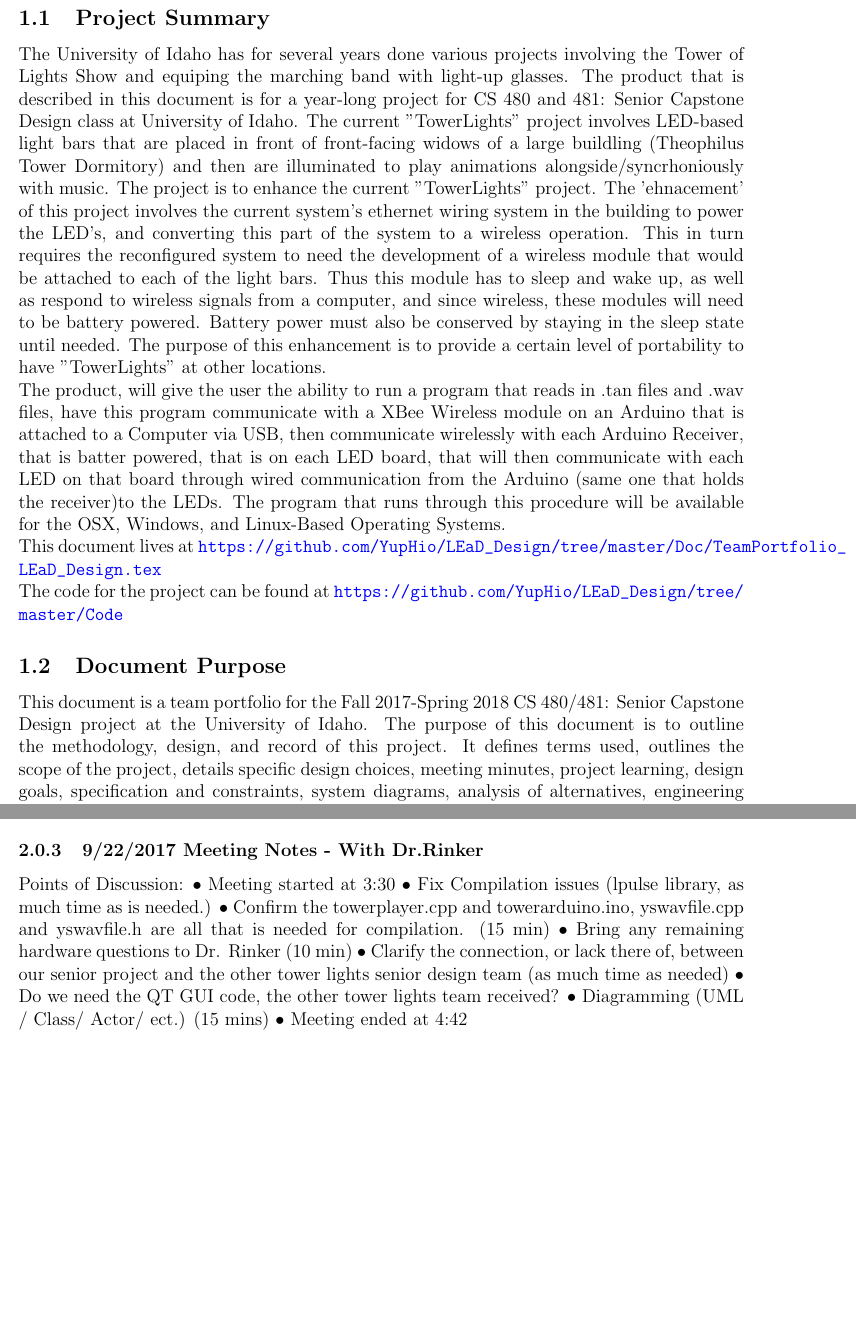
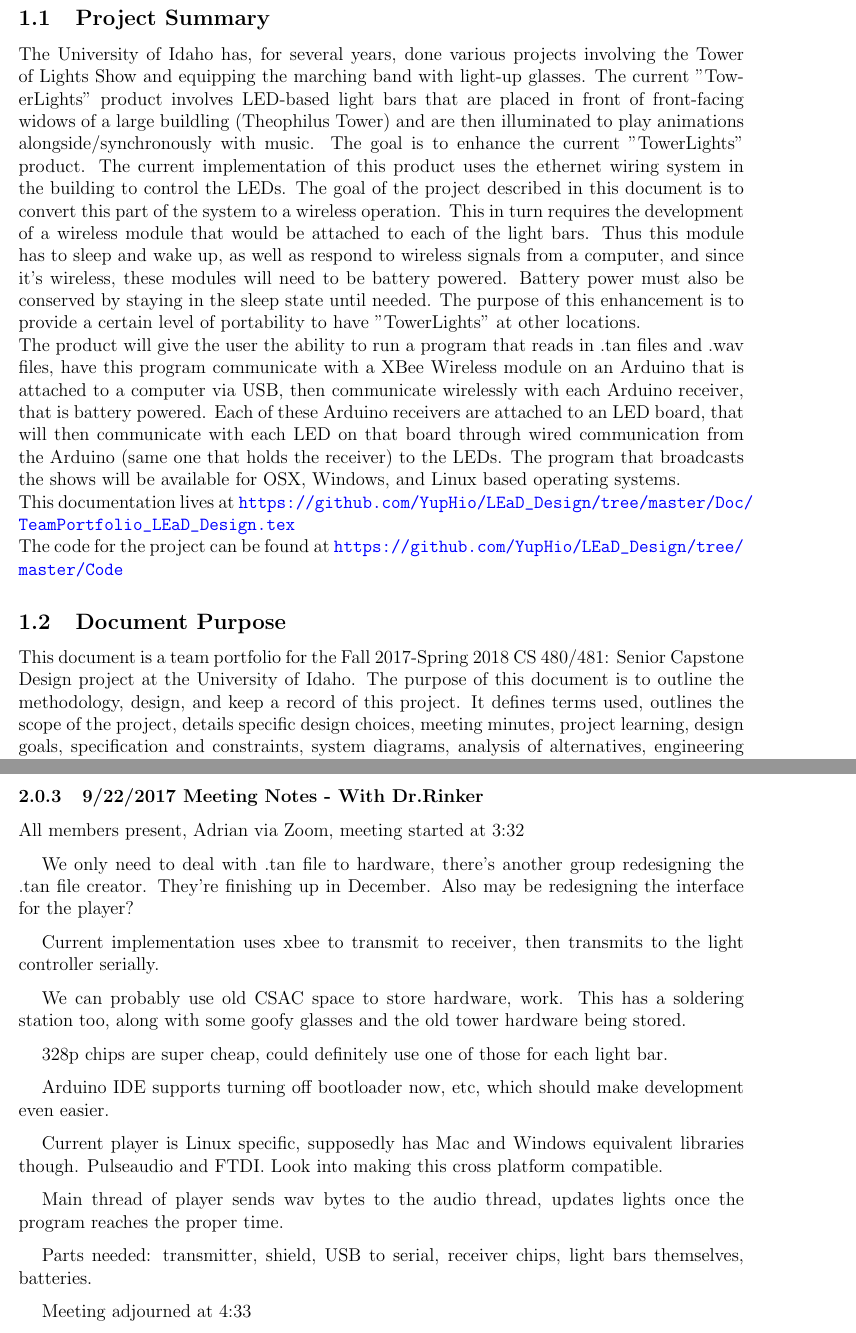
Before and after one commit to YupHio/LEaD_Design, a LaTeX document (Doc/Portfolio/TeamPortfolio_LEaD_Design.tex): two parts of pages 3 and 5 of 24 before the commit and two parts of pages 3 and 8 of 25 after it, joined at a grey line, cut so that both start at the same text, the shorter picture padded with empty space. Compiled offline with pdfLaTeX.

Commit message:
More fixes

```diff
--- a/Doc/Portfolio/TeamPortfolio_LEaD_Design.tex
+++ b/Doc/Portfolio/TeamPortfolio_LEaD_Design.tex
@@ -67,13 +67,13 @@
 	\section{Introduction}
 
 		\subsection{Project Summary}
-		The University of Idaho has for several years done various projects involving the Tower of Lights Show and equiping the marching band with light-up glasses. The product that is described in this document is for a year-long project for CS 480 and 481: Senior Capstone Design class at University of Idaho. The current "TowerLights" project involves LED-based light bars that are placed in front of front-facing widows of a large buildling (Theophilus Tower Dormitory) and then are illuminated to play animations alongside/syncrhoniously with music. The project is to enhance the current "TowerLights" project. The 'ehnacement' of this project involves the current system's ethernet wiring system in the building to power the LED's, and converting this part of the system to a wireless operation. This in turn requires the reconfigured system to need the development of a wireless module that would be attached to each of the light bars. Thus this module has to sleep and wake up, as well as respond to wireless signals from a computer, and since wireless, these modules will need to be battery powered. Battery power must also be conserved by staying in the sleep state until needed. The purpose of this enhancement is to provide a certain level of portability to have "TowerLights" at other locations. \\
-		The product, will give the user the ability to run a program that reads in .tan files and .wav files, have this program communicate with a XBee Wireless module on an Arduino that is attached to a Computer via USB, then communicate wirelessly with each Arduino Receiver, that is batter powered, that is on each LED board, that will then communicate with each LED on that board through wired communication from the Arduino (same one that holds the receiver)to the LEDs. The program that runs through this procedure will be available for the OSX, Windows, and Linux-Based Operating Systems.\\
-		This document lives at \url{https://github.com/YupHio/LEaD_Design/tree/master/Doc/TeamPortfolio_LEaD_Design.tex} \\
+		The University of Idaho has, for several years, done various projects involving the Tower of Lights Show and equipping the marching band with light-up glasses. The current "TowerLights" product involves LED-based light bars that are placed in front of front-facing widows of a large buildling (Theophilus Tower) and are then illuminated to play animations alongside/synchronously with music. The goal is to enhance the current "TowerLights" product. The current implementation of this product uses the ethernet wiring system in the building to control the LEDs. The goal of the project described in this document is to convert this part of the system to a wireless operation. This in turn requires the development of a wireless module that would be attached to each of the light bars. Thus this module has to sleep and wake up, as well as respond to wireless signals from a computer, and since it's wireless, these modules will need to be battery powered. Battery power must also be conserved by staying in the sleep state until needed. The purpose of this enhancement is to provide a certain level of portability to have "TowerLights" at other locations. \\
+		The product will give the user the ability to run a program that reads in .tan files and .wav files, have this program communicate with a XBee Wireless module on an Arduino that is attached to a computer via USB, then communicate wirelessly with each Arduino receiver, that is battery powered. Each of these Arduino receivers are attached to an LED board, that will then communicate with each LED on that board through wired communication from the Arduino (same one that holds the receiver) to the LEDs. The program that broadcasts the shows will be available for OSX, Windows, and Linux based operating systems.\\
+		This documentation lives at \url{https://github.com/YupHio/LEaD_Design/tree/master/Doc/TeamPortfolio_LEaD_Design.tex} \\
 		The code for the project can be found at \url{https://github.com/YupHio/LEaD_Design/tree/master/Code}
 
 		\subsection{Document Purpose}
-	 		This document is a team portfolio for the Fall 2017-Spring 2018 CS 480/481: Senior Capstone Design project at the University of Idaho. The purpose of this document is to outline the methodology, design, and record of this project. It defines terms used, outlines the scope of the project, details specific design choices, meeting minutes, project learning, design goals, specification and constraints, system diagrams, analysis of alternatives, engineering modeling, manufacturing/assembly plan, experimental design, data analysis, balance sheet, and other items.
+	 		This document is a team portfolio for the Fall 2017-Spring 2018 CS 480/481: Senior Capstone Design project at the University of Idaho. The purpose of this document is to outline the methodology, design, and keep a record of this project. It defines terms used, outlines the scope of the project, details specific design choices, meeting minutes, project learning, design goals, specification and constraints, system diagrams, analysis of alternatives, engineering modeling, manufacturing/assembly plan, experimental design, data analysis, balance sheet, and other items.
 
 		\subsection{Definition of Terms}
 			\begin{itemize}
@@ -124,13 +136,23 @@
 	\subsubsection{9/22/2017 Meeting Notes - With Dr.Rinker}
-	Points of Discussion:
-	•	Meeting started at 3:30
-	•	Fix Compilation issues (lpulse library, as much time as is needed.)
-	•	Confirm the towerplayer.cpp and towerarduino.ino, yswavfile.cpp and yswavfile.h are all that is needed for compilation. (15 min)
-	•	Bring any remaining hardware questions to Dr. Rinker (10 min)
-	•	Clarify the connection, or lack there of, between our senior project and the other tower lights senior design team (as much time as needed)
-	•	Do we need the QT GUI code, the other tower lights team received?
-	•	Diagramming (UML / Class/ Actor/ ect.) (15 mins)
-	•	Meeting ended at 4:42
+	All members present, Adrian via Zoom, meeting started at 3:32
+
+We only need to deal with .tan file to hardware, there’s another group redesigning the .tan file creator. They’re finishing up in December. Also may be redesigning the interface for the player?
+
+Current implementation uses xbee to transmit to receiver, then transmits to the light controller serially.
+
+We can probably use old CSAC space to store hardware, work. This has a soldering station too, along with some goofy glasses and the old tower hardware being stored.
+
+328p chips are super cheap, could definitely use one of those for each light bar.
+
+Arduino IDE supports turning off bootloader now, etc, which should make development even easier.
+
+Current player is Linux specific, supposedly has Mac and Windows equivalent libraries though. Pulseaudio and FTDI. Look into making this cross platform compatible.
+
+Main thread of player sends wav bytes to the audio thread, updates lights once the program reaches the proper time.
+
+Parts needed: transmitter, shield, USB to serial, receiver chips, light bars themselves, batteries.
+
+Meeting adjourned at 4:33
 
 	% Create new Page (NEED TO USE clearpage because we have pictures that will affect it!)
 	\clearpage
```
Also changed, not shown: Doc/Portfolio/TeamPortfolio_LEaD_Design.pdf, Doc/Portfolio/TeamPortfolio_LEaD_Design.tex (44 more changed lines), 1 other file. Lines whose indentation alone changed are shown as unchanged.
